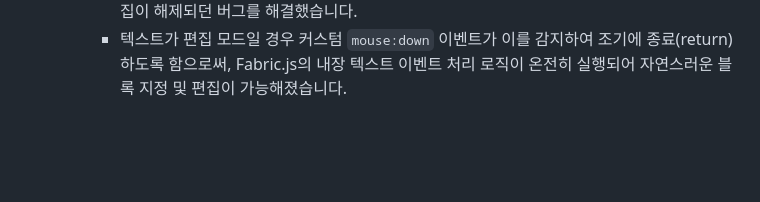
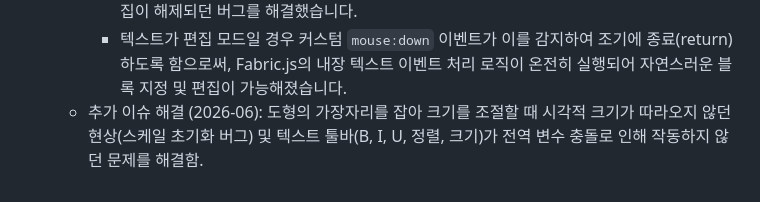
Before and after one commit to myflair77/Capcraft, a Markdown page: Capcraft_Features.md, the part around the change. Rendered like a GitHub page; blank space fills up the shorter version.

Commit message:
docs: update Capcraft_Features.md with latest bug fixes for shape resizing and text toolbar

```diff
--- a/Capcraft_Features.md
+++ b/Capcraft_Features.md
@@ -120,3 +120,5 @@
   27. 도형 내 텍스트 편집 중 드래그 블록 선택 및 조작 불가 버그 수정:
       - 도형 내 글상자가 이미 편집 모드(커서 깜빡임)에 진입한 상태에서, 마우스 클릭으로 텍스트를 드래그하여 블록을 지정하거나 커서를 다른 위치로 이동시키려 할 때 다시 도형이 선택되며 편집이 해제되던 버그를 해결했습니다.
       - 텍스트가 편집 모드일 경우 커스텀 `mouse:down` 이벤트가 이를 감지하여 조기에 종료(return)하도록 함으로써, Fabric.js의 내장 텍스트 이벤트 처리 로직이 온전히 실행되어 자연스러운 블록 지정 및 편집이 가능해졌습니다.
+
+  - 추가 이슈 해결 (2026-06): 도형의 가장자리를 잡아 크기를 조절할 때 시각적 크기가 따라오지 않던 현상(스케일 초기화 버그) 및 텍스트 툴바(B, I, U, 정렬, 크기)가 전역 변수 충돌로 인해 작동하지 않던 문제를 해결함.
```
